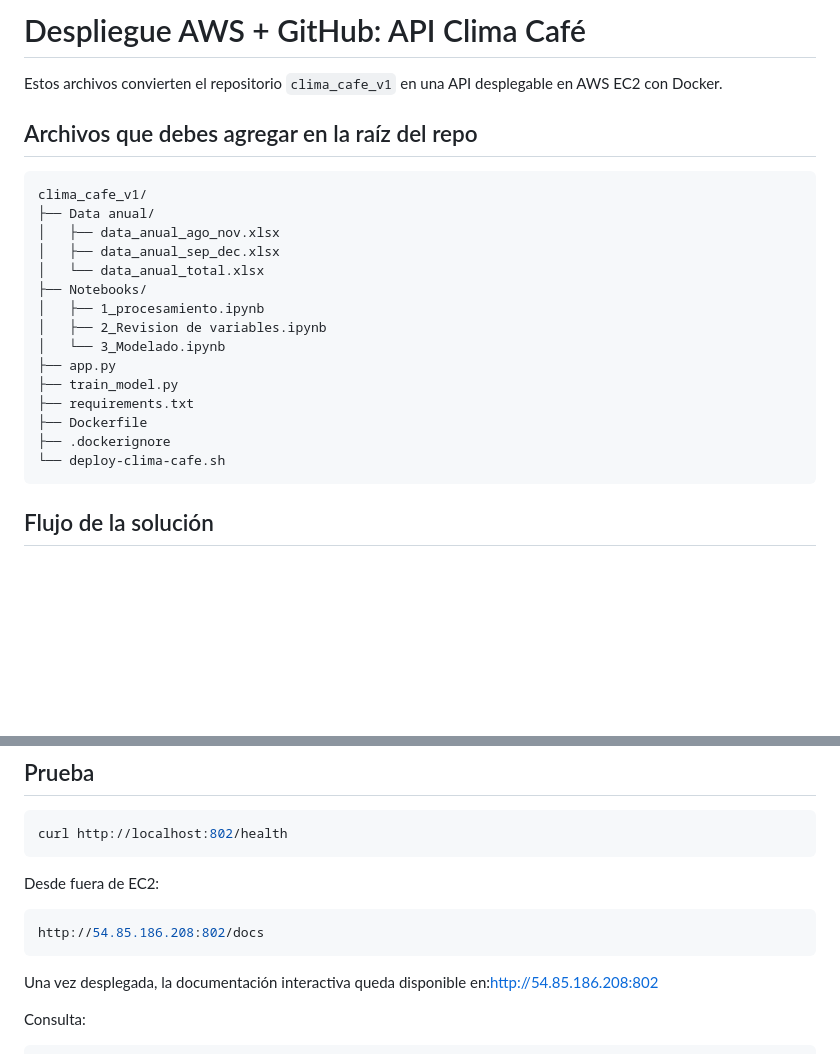
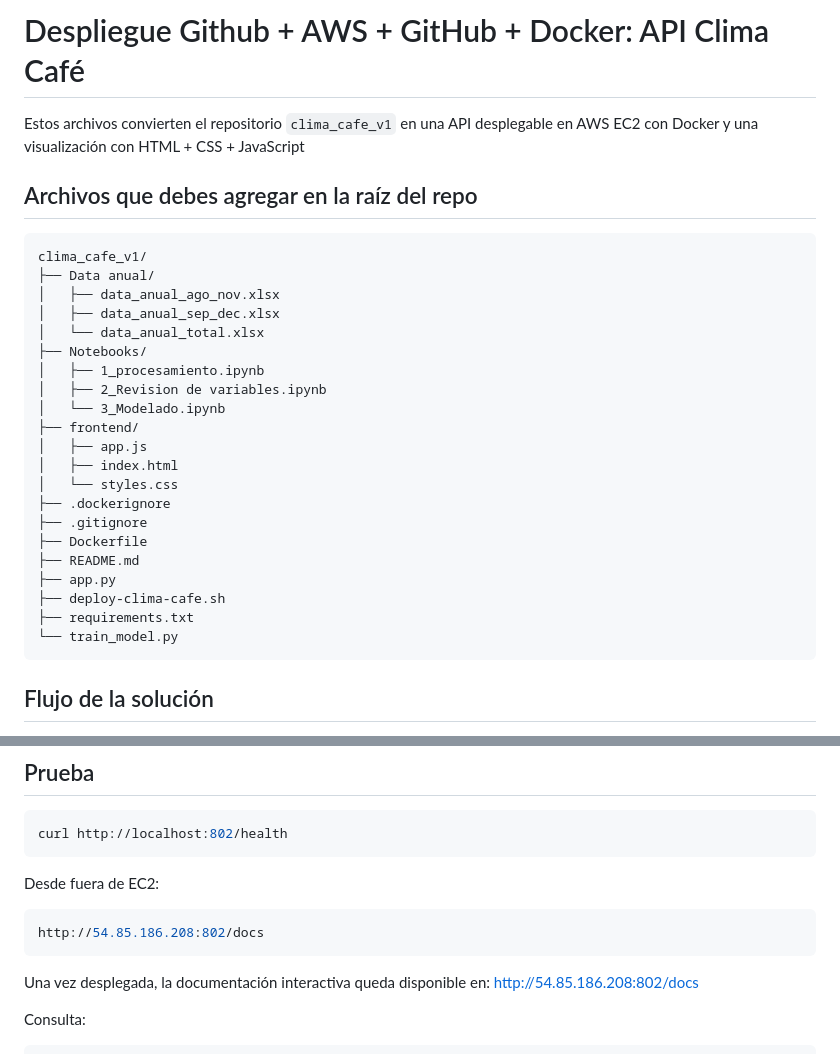
Before and after one commit to spulidov91/clima_cafe_v1, a Markdown page: README.md, 2 parts joined by grey strips. Drawn GitHub-style; blank space fills up the shorter version.

Commit message:
Revise README for project structure and frontend details
Updated README to reflect changes in project structure and added frontend files.

````diff
--- a/README.md
+++ b/README.md
@@ -1,6 +1,6 @@
-# Despliegue AWS + GitHub: API Clima Café
+# Despliegue Github + AWS + GitHub + Docker: API Clima Café
 
-Estos archivos convierten el repositorio `clima_cafe_v1` en una API desplegable en AWS EC2 con Docker.
+Estos archivos convierten el repositorio `clima_cafe_v1` en una API desplegable en AWS EC2 con Docker y una visualización con HTML + CSS + JavaScript
 
 ## Archivos que debes agregar en la raíz del repo
 
@@ -14,12 +14,18 @@ clima_cafe_v1/
 │   ├── 1_procesamiento.ipynb
 │   ├── 2_Revision de variables.ipynb
 │   └── 3_Modelado.ipynb
+├── frontend/
+│   ├── app.js
+│   ├── index.html
+│   └── styles.css
+├── .dockerignore
+├── .gitignore
+├── Dockerfile
+├── README.md
 ├── app.py
-├── train_model.py
+├── deploy-clima-cafe.sh
 ├── requirements.txt
-├── Dockerfile
-├── .dockerignore
-└── deploy-clima-cafe.sh
+└── train_model.py
 ```
 
 ## Flujo de la solución
@@ -85,7 +91,7 @@ Desde fuera de EC2:
 ```bash
 http://54.85.186.208:802/docs
 ```
-Una vez desplegada, la documentación interactiva queda disponible en:http://54.85.186.208:802
+Una vez desplegada, la documentación interactiva queda disponible en:  http://54.85.186.208:802/docs
 
 Consulta:
 
````
